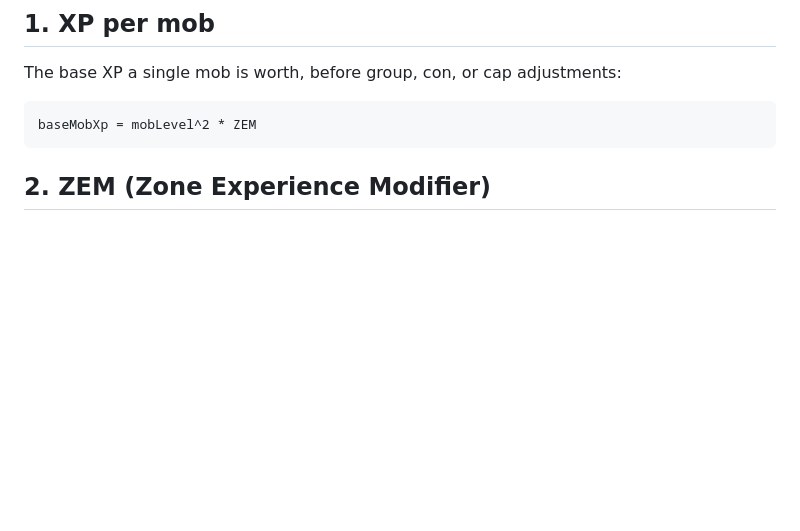
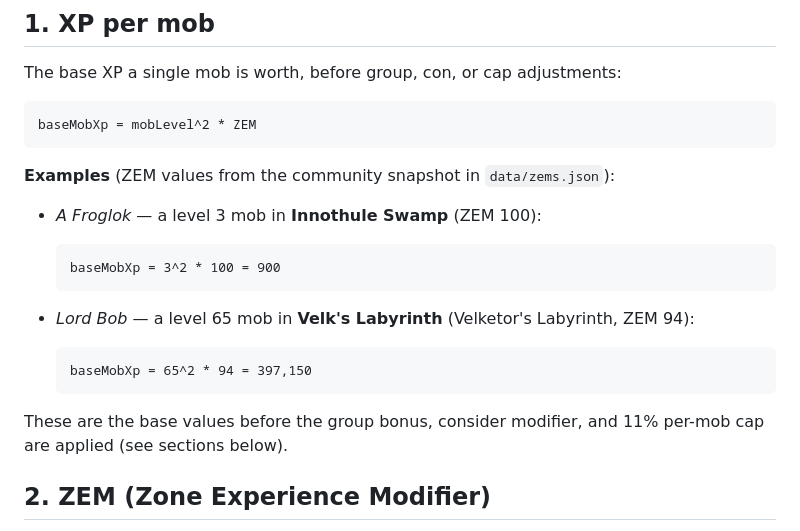
Before and after one commit to ajbtech/EQ-XP-Calculator, a Markdown page: README.md, the part around the change. GitHub-like rendering; blank space fills up the shorter version.

Commit message:
Add per-kill XP examples to README
https://claude.ai/code/session_01DNoBAhbS1VWqZuSu4whC1g

````diff
--- a/README.md
+++ b/README.md
@@ -13,6 +13,24 @@ The base XP a single mob is worth, before group, con, or cap adjustments:
 ```
 baseMobXp = mobLevel^2 * ZEM
 ```
+
+**Examples** (ZEM values from the community snapshot in `data/zems.json`):
+
+- *A Froglok* — a level 3 mob in **Innothule Swamp** (ZEM 100):
+
+  ```
+  baseMobXp = 3^2 * 100 = 900
+  ```
+
+- *Lord Bob* — a level 65 mob in **Velk's Labyrinth** (Velketor's Labyrinth,
+  ZEM 94):
+
+  ```
+  baseMobXp = 65^2 * 94 = 397,150
+  ```
+
+These are the base values before the group bonus, consider modifier, and 11%
+per-mob cap are applied (see sections below).
 
 ## 2. ZEM (Zone Experience Modifier)
 
````
